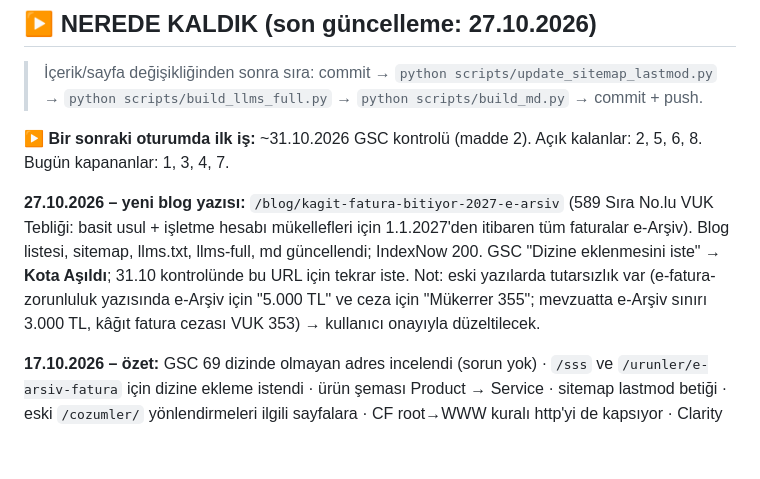
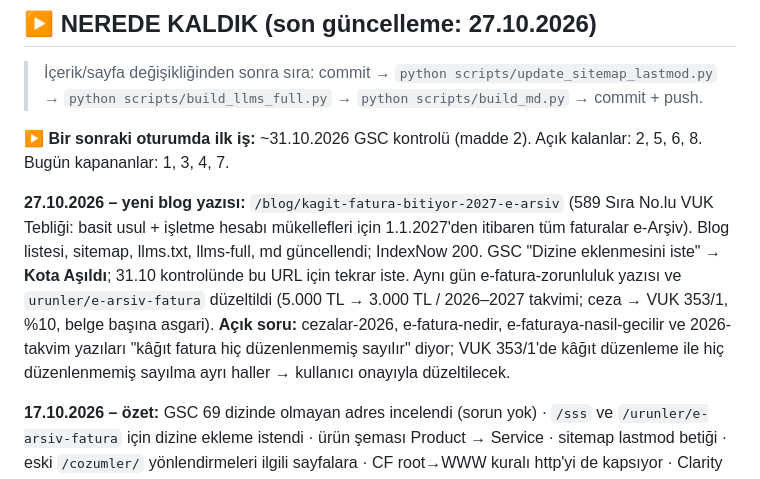
Before and after one commit to umaybilisim/umaybilisim-ebelge-web, a Markdown page: YAPILACAKLAR.md, the part around the change. Rendered like a GitHub page; blank space fills up the shorter version.

Commit message:
docs: eski yazi duzeltmesi notu
Co-Authored-By: Claude Opus 5.5 <noreply@anthropic.com>

```diff
--- a/YAPILACAKLAR.md
+++ b/YAPILACAKLAR.md
@@ -6,7 +6,7 @@
 
 **▶ Bir sonraki oturumda ilk iş:** ~31.10.2026 GSC kontrolü (madde 2). Açık kalanlar: 2, 5, 6, 8. Bugün kapananlar: 1, 3, 4, 7.
 
-**27.10.2026 – yeni blog yazısı:** `/blog/kagit-fatura-bitiyor-2027-e-arsiv` (589 Sıra No.lu VUK Tebliği: basit usul + işletme hesabı mükellefleri için 1.1.2027'den itibaren tüm faturalar e-Arşiv). Blog listesi, sitemap, llms.txt, llms-full, md güncellendi; IndexNow 200. GSC "Dizine eklenmesini iste" → **Kota Aşıldı**; 31.10 kontrolünde bu URL için tekrar iste. Not: eski yazılarda tutarsızlık var (e-fatura-zorunluluk yazısında e-Arşiv için "5.000 TL" ve ceza için "Mükerrer 355"; mevzuatta e-Arşiv sınırı 3.000 TL, kâğıt fatura cezası VUK 353) → kullanıcı onayıyla düzeltilecek.
+**27.10.2026 – yeni blog yazısı:** `/blog/kagit-fatura-bitiyor-2027-e-arsiv` (589 Sıra No.lu VUK Tebliği: basit usul + işletme hesabı mükellefleri için 1.1.2027'den itibaren tüm faturalar e-Arşiv). Blog listesi, sitemap, llms.txt, llms-full, md güncellendi; IndexNow 200. GSC "Dizine eklenmesini iste" → **Kota Aşıldı**; 31.10 kontrolünde bu URL için tekrar iste. Aynı gün e-fatura-zorunluluk yazısı ve `urunler/e-arsiv-fatura` düzeltildi (5.000 TL → 3.000 TL / 2026–2027 takvimi; ceza → VUK 353/1, %10, belge başına asgari). **Açık soru:** cezalar-2026, e-fatura-nedir, e-faturaya-nasil-gecilir ve 2026-takvim yazıları "kâğıt fatura hiç düzenlenmemiş sayılır" diyor; VUK 353/1'de kâğıt düzenleme ile hiç düzenlenmemiş sayılma ayrı haller → kullanıcı onayıyla düzeltilecek.
 
 **17.10.2026 – özet:** GSC 69 dizinde olmayan adres incelendi (sorun yok) · `/sss` ve `/urunler/e-arsiv-fatura` için dizine ekleme istendi · ürün şeması Product → Service · sitemap lastmod betiği · eski `/cozumler/` yönlendirmeleri ilgili sayfalara · CF root→WWW kuralı http'yi de kapsıyor · Clarity doğrulandı, localhost kaydı engellendi.
 
```
